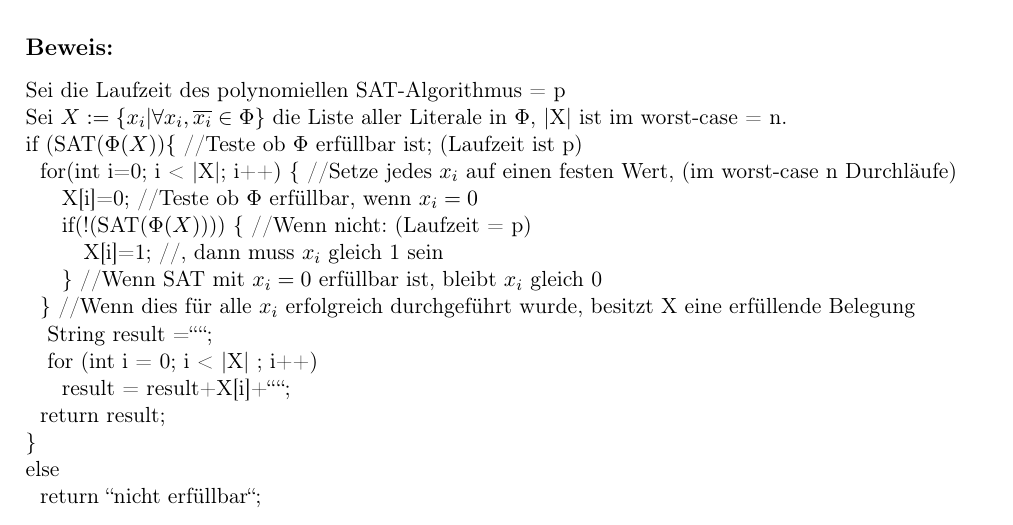
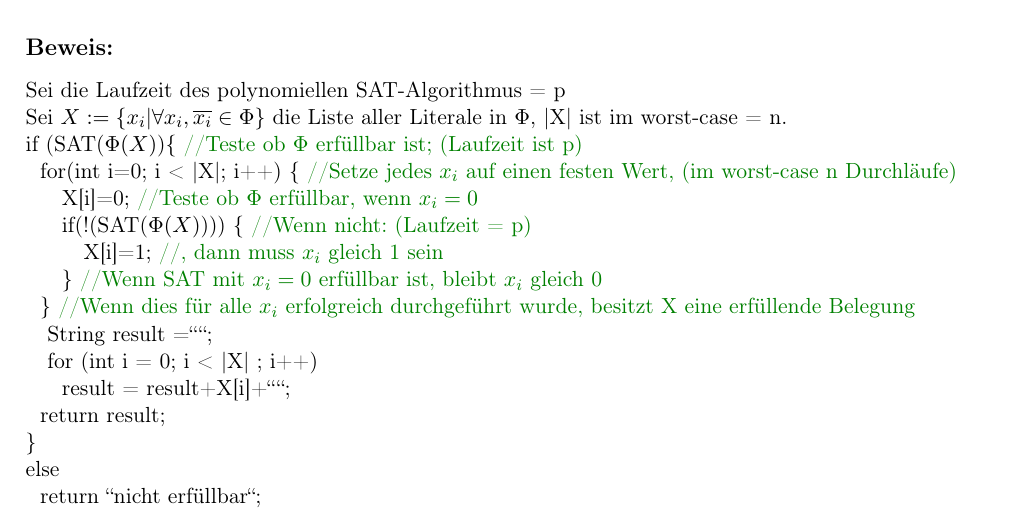
Before and after one commit to Gusser93/TGI, a LaTeX document (Blatt 5/Blatt5.tex): part of page 5 of 5, cut so that both start at the same text. The pictures show the PDF file Blatt 5/Blatt5.pdf that the author committed with the source.

Commit message:
Made comments green inside Nr.3

```diff
--- a/Blatt 5/Blatt5.tex
+++ b/Blatt 5/Blatt5.tex
@@ -97,13 +97,13 @@ Es existiert ein Algorithmus, welcher für eine erfüllbare aussagenlogische For
 \subsection*{Beweis:}
 Sei die Laufzeit des polynomiellen SAT-Algorithmus = p\\
 Sei $X:=\{x_i| \forall x_i,\overline{x_i} \in \Phi\}$ die Liste aller Literale in $\Phi$, |X| ist im worst-case = n.\\
-if (SAT($\Phi(X)$)\{  //Teste ob $\Phi$ erfüllbar ist; (Laufzeit ist p) \\
-$~~~$for(int i=0; i < |X|; i++) \{  //Setze jedes $x_i$ auf einen festen Wert, (im worst-case n Durchläufe)\\
-$~~~$$~~~$X[i]=0;  //Teste ob $\Phi$ erfüllbar, wenn $x_i=0$\\
-$~~~$$~~~$if(!(SAT($\Phi(X)$))) \{ //Wenn nicht: (Laufzeit = p)\\
-$~~~$$~~~$$~~~$X[i]=1; 	//, dann muss $x_i$ gleich 1 sein\\
-$~~~$$~~~$\} //Wenn SAT mit $x_i=0$ erfüllbar ist, bleibt $x_i$ gleich 0 \\
-$~~~$\} //Wenn dies für alle $x_i$ erfolgreich durchgeführt wurde, besitzt X eine erfüllende Belegung\\
+if (SAT($\Phi(X)$)\{   \green{//Teste ob $\Phi$ erfüllbar ist; (Laufzeit ist p)} \\
+$~~~$for(int i=0; i < |X|; i++) \{   \green{//Setze jedes $x_i$ auf einen festen Wert, (im worst-case n Durchläufe)}\\
+$~~~$$~~~$X[i]=0;   \green{//Teste ob $\Phi$ erfüllbar, wenn $x_i=0$}\\
+$~~~$$~~~$if(!(SAT($\Phi(X)$))) \{  \green{//Wenn nicht: (Laufzeit = p)}\\
+$~~~$$~~~$$~~~$X[i]=1; 	 \green{//, dann muss $x_i$ gleich 1 sein}\\
+$~~~$$~~~$\}  \green{//Wenn SAT mit $x_i=0$ erfüllbar ist, bleibt $x_i$ gleich 0} \\
+$~~~$\}  \green{//Wenn dies für alle $x_i$ erfolgreich durchgeführt wurde, besitzt X eine erfüllende Belegung}\\
 $~~~$ String result ="'"';\\
 $~~~$ for (int i = 0; i < |X| ; i++)\\
 $~~~$$~~~$result = result+X[i]+"'"';\\
```
Also changed, not shown: Blatt 5/Blatt5.pdf.
